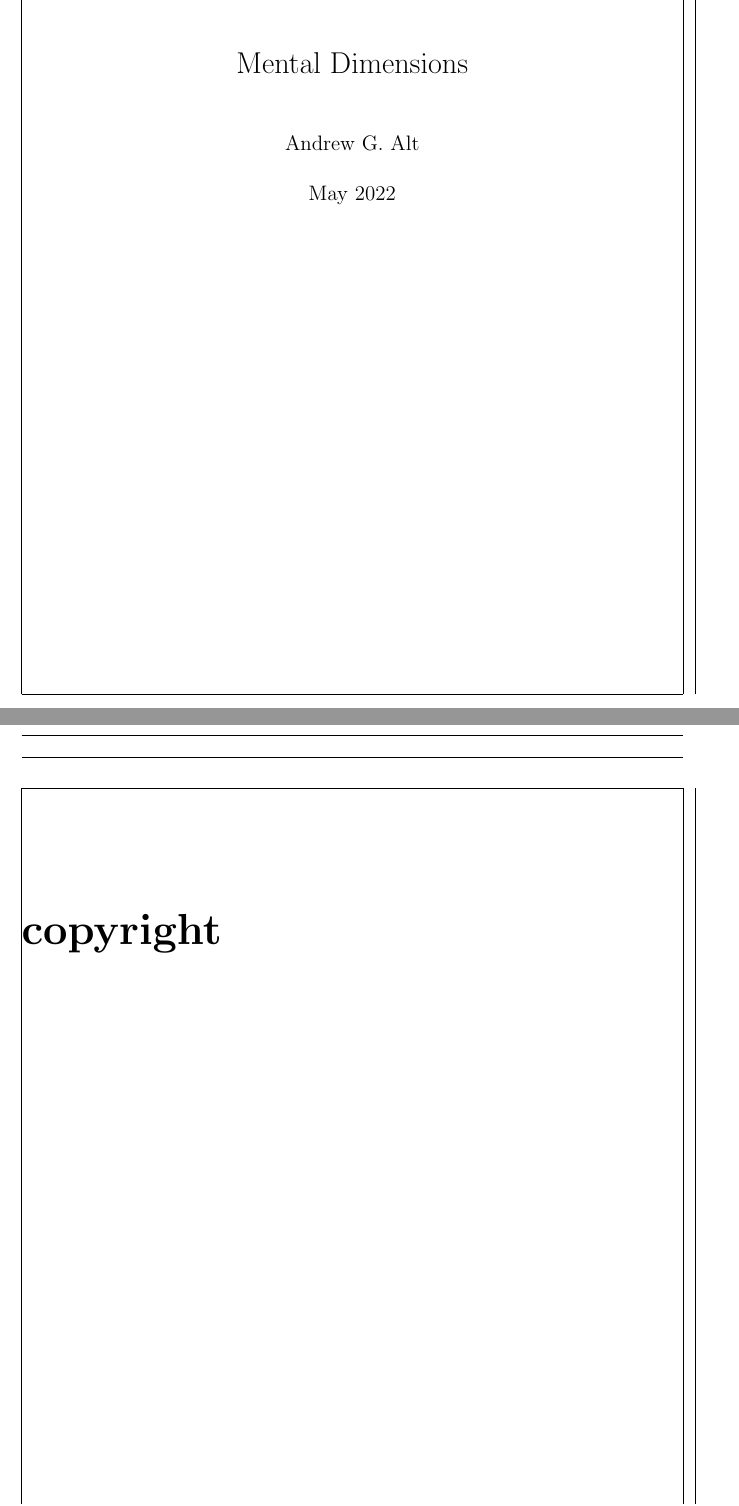
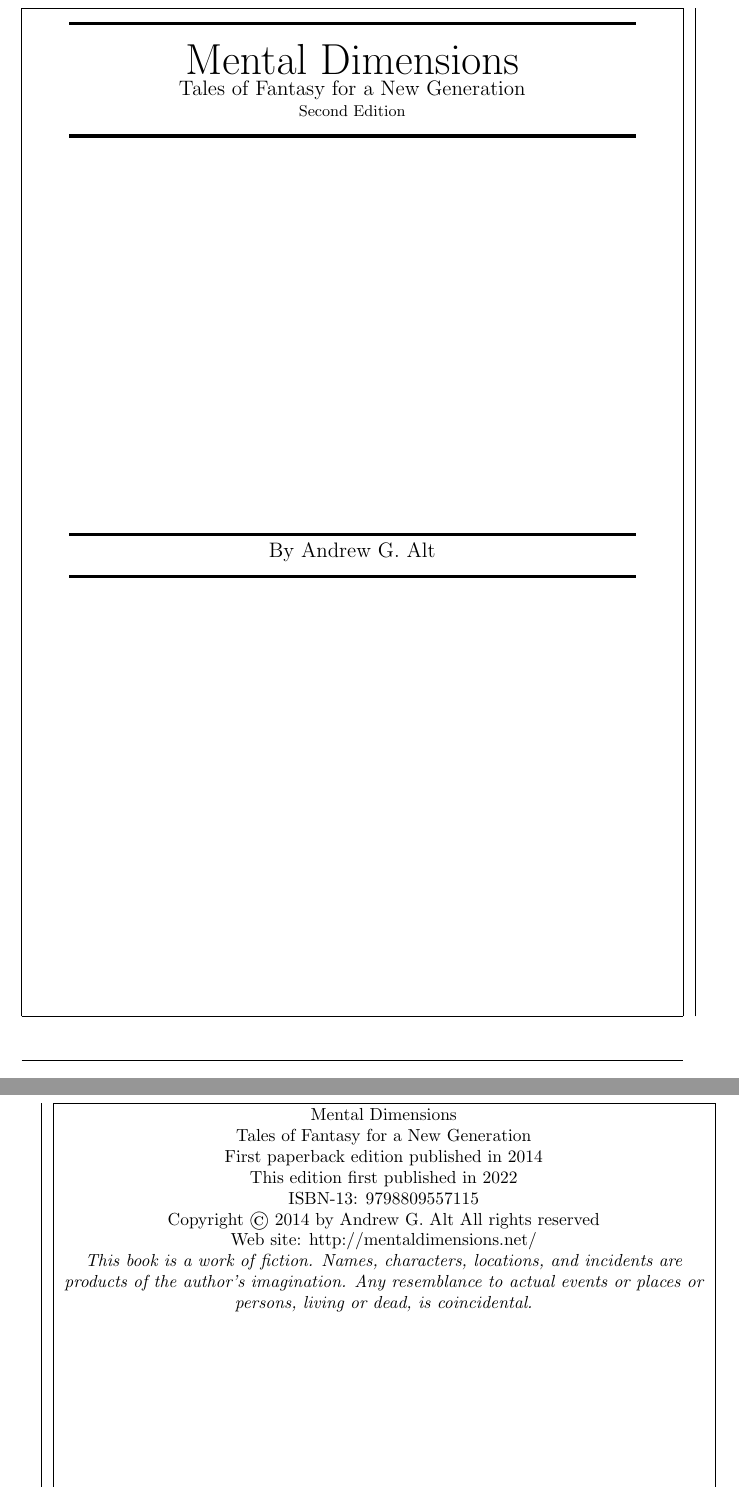
Before and after one commit to andy5995/mental_dimensions, a LaTeX book (main.tex): two parts of pages 1 and 3 of 86 before the commit and two parts of pages 1 and 2 of 84 after it, joined at a grey line, cut so that both start at the same text. Compiled offline with pdfLaTeX.

Commit message:
work on title and copyright page

```diff
--- a/main.tex
+++ b/main.tex
@@ -12,8 +13,52 @@
 
 
 \frontmatter
-\maketitle
-\chapter{copyright}
+% \maketitle
+
+\begin{center}
+	\rule{4.5in}{2pt}
+
+	\vspace{10pt}
+	{\Huge Mental Dimensions}
+
+	{\large Tales of Fantasy for a New Generation}
+
+	{\small Second Edition}
+	\rule{4.5in}{2pt}
+
+	\vspace{3in}
+	\rule{4.5in}{2pt}
+
+	{\large By Andrew G. Alt}
+
+	\rule{4.5in}{2pt}
+\end{center}
+
+\newpage
+\begin{center}
+
+\vspace{2.5in}
+Mental Dimensions
+\\
+
+Tales of Fantasy for a New Generation
+\\
+
+First paperback edition published in 2014
+
+This edition first published in 2022
+
+ISBN-13: 9798809557115
+
+Copyright © 2014 by Andrew G. Alt
+All rights reserved
+
+Web site: http://mentaldimensions.net/
+
+\textit{This book is a work of fiction. Names, characters, locations, and   incidents are products of the author’s imagination. Any resemblance to actual events or places or persons, living or dead, is coincidental.}
+\end{center}
+
+
 \chapter{dedication}
 \tableofcontents
 
```
Also changed, not shown: copyright.tex (deleted, +0 -1 lines), dedication.tex (+1 -0 lines), main.tex (1 more changed lines).
